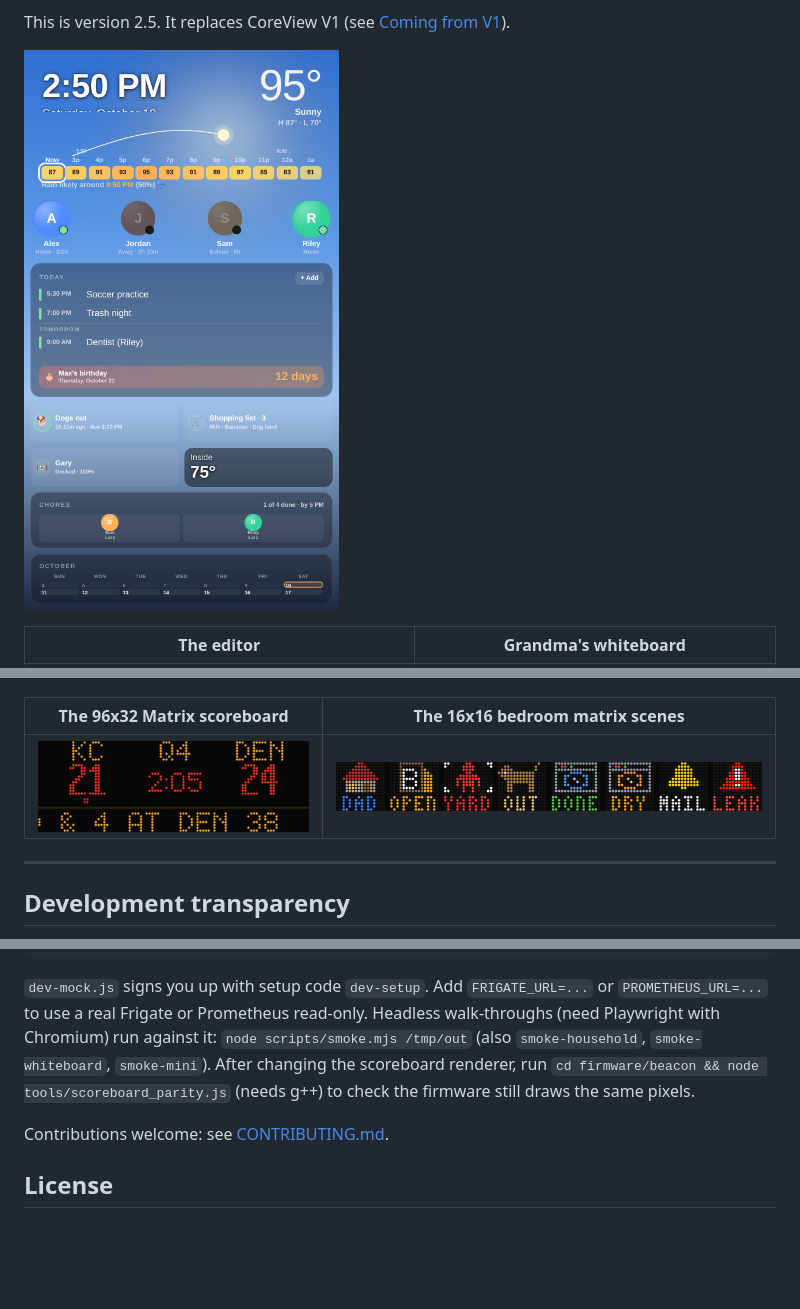
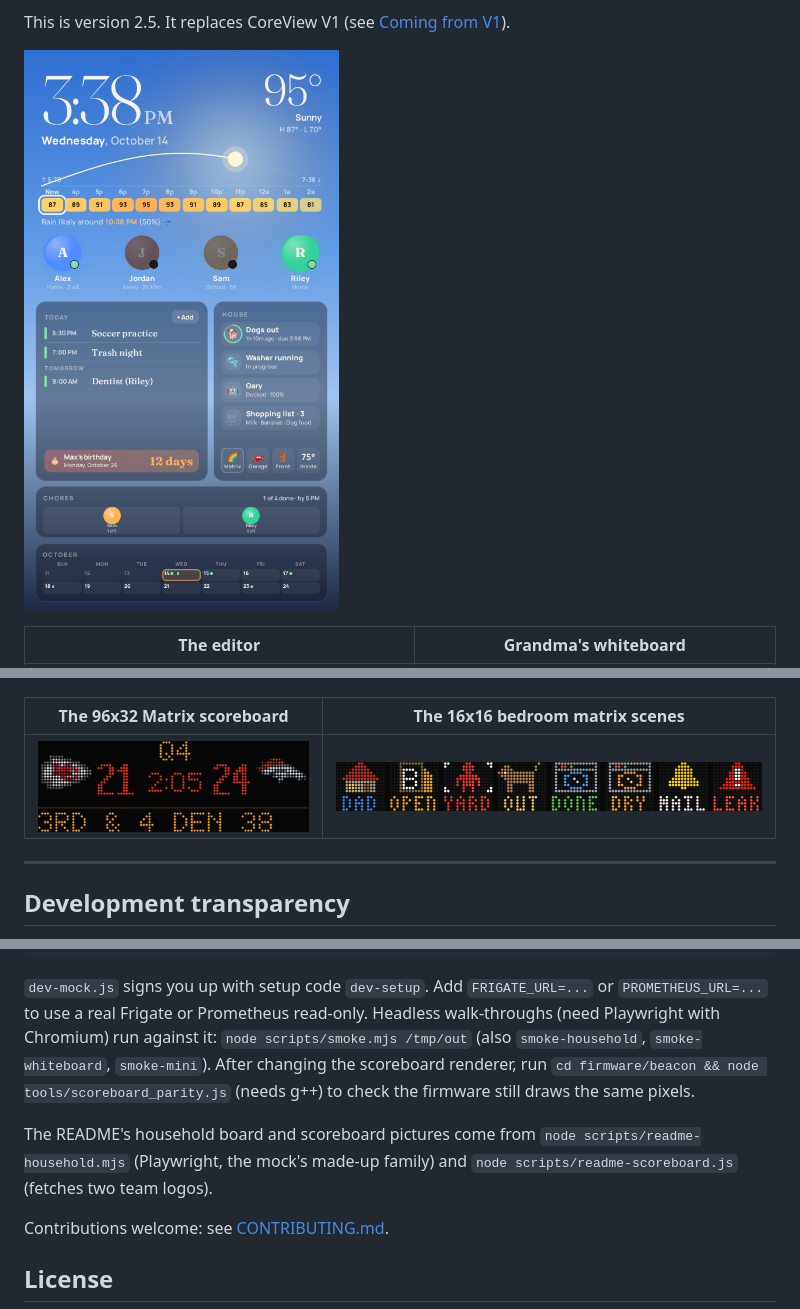
Before and after one commit to 2shepard2/CoreView, a Markdown page: README.md, 3 parts joined by grey strips. GitHub-like rendering; pictures changed too: docs/screenshots/household-board.png, docs/screenshots/matrix-scoreboard.png; blank space fills up the shorter version.

```diff
--- a/README.md
+++ b/README.md
@@ -307,6 +307,10 @@ it: `node scripts/smoke.mjs /tmp/out` (also `smoke-household`,
 `cd firmware/beacon && node tools/scoreboard_parity.js` (needs g++) to check the
 firmware still draws the same pixels.
 
+The README's household board and scoreboard pictures come from
+`node scripts/readme-household.mjs` (Playwright, the mock's made-up family) and
+`node scripts/readme-scoreboard.js` (fetches two team logos).
+
 Contributions welcome: see [CONTRIBUTING.md](CONTRIBUTING.md).
 
 ## License
```
Also changed, not shown: CHANGELOG.md (+5 -0 lines), 5 other files.
